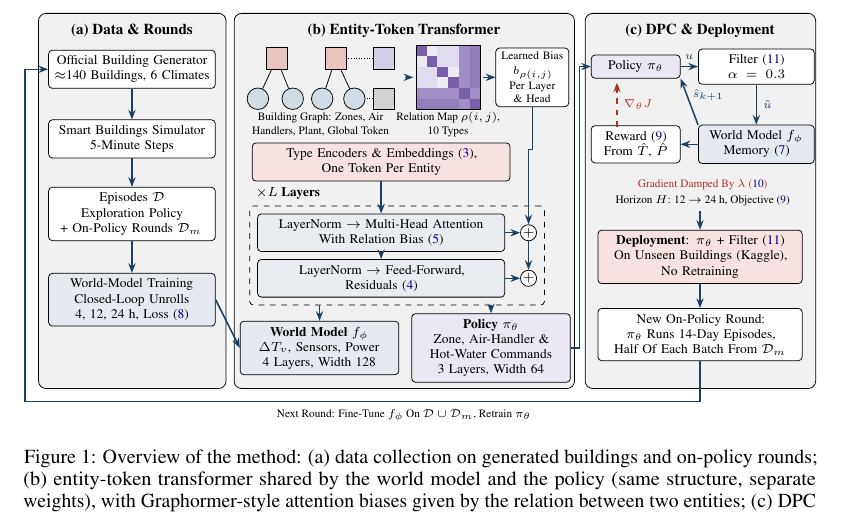
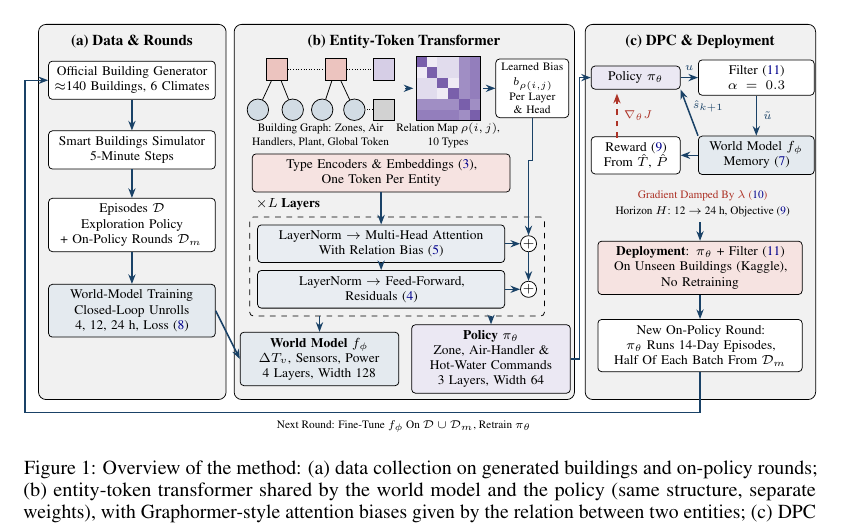
Before and after one commit to LorenzoGiannuzzo/SmartBuildingChallenge, a LaTeX paper (paper/main.tex): part of page 3 of 8, cut so that both start at the same text. Compiled offline with pdfLaTeX.

Commit message:
Round 1 paper: air-handler to air-handler relation drawn in the building graph of figure 1
Co-Authored-By: Claude Opus 5.5 <noreply@anthropic.com>
Claude-Session: https://claude.ai/code/session_017oQuQQ12KKSbdHDyCnzi3r

```diff
--- a/paper/main.tex
+++ b/paper/main.tex
@@ -124,7 +124,7 @@ where $n_{v,t}$ is the number of occupants of zone $v$, $T_{v,t}$, $\underline{T
 \node[zn] (z3) at (5.3,-1.6) {}; \node[zn] (z4) at (5.9,-1.6) {};
 \node[hn] (h) at (6.45,-0.85) {}; \node[gn] (g) at (6.45,-1.6) {};
 \draw (a1)--(z1) (a1)--(z2) (a2)--(z3) (a2)--(z4);
-\draw[densely dotted] (h)--(a2) (g)--(z4);
+\draw[densely dotted] (a1)--(a2)--(h) (g)--(z4);
 \node[align=center, font=\tiny] at (5.27,-2.08) {Building Graph: Zones, Air\\ Handlers, Plant, Global Token};
 % relation matrix
 \begin{scope}[shift={(7.05,-0.6)}]
```
Also changed, not shown: paper/figures/figure1_body.tex (+1 -1 lines), paper/figures/Figure1_method_overview.pdf, paper/main.pdf.
